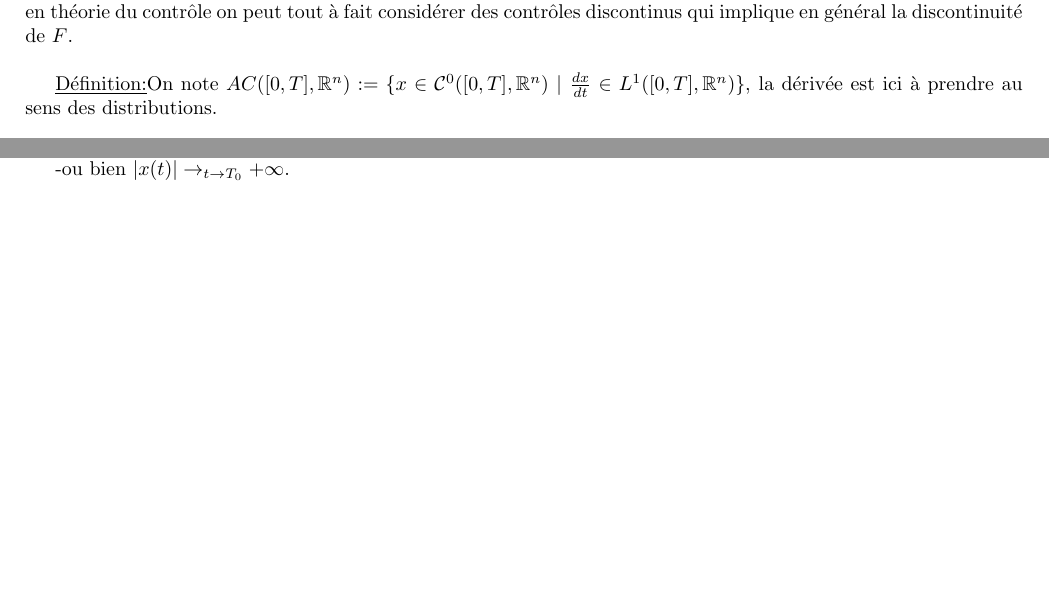
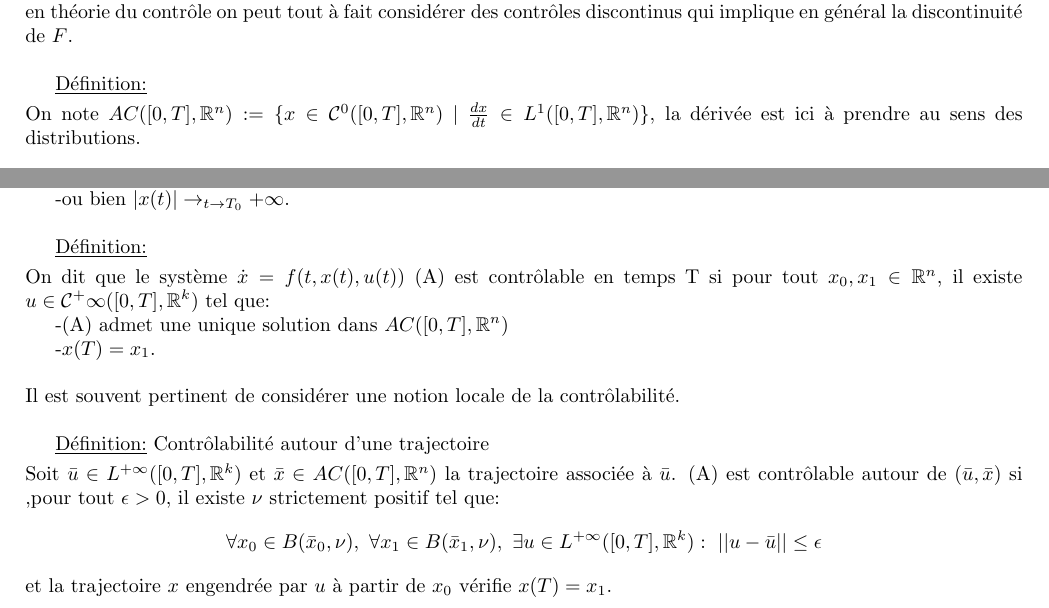
Before and after one commit to PaulLehaut/Cours-Notes, a LaTeX document (MOPS2/MOPS2.tex): two parts of page 4 of 4, joined at a grey line, cut so that both start at the same text, the shorter picture padded with empty space. The pictures show the PDF file MOPS2/MOPS2.pdf that the author committed with the source.

Commit message:
02/10/25

```diff
--- a/MOPS2/MOPS2.tex
+++ b/MOPS2/MOPS2.tex
@@ -91,4 +92,22 @@ alors il existe $0<T_0\le T$ tel qu'il existe une unique solution $x\in \mathcal
 -ou bien $T_0=T$ et $x\in \AC$
 
 -ou bien $|x(t)|\to_{t\to T_0}+\infty$.
+\bigskip
+
+\Def
+\sskip
+On dit que le système $\dot{x} = f(t,x(t),u(t))$ (A) est contrôlable en temps T si pour tout $x_0,x_1\in\R^n$, il existe $u\in\mc C^\pinf([0,T],\R^k)$ tel que:
+
+-(A) admet une unique solution dans $\AC$
+
+-$x(T)=x_1$.
+\bskip
+Il est souvent pertinent de considérer une notion locale de la contrôlabilité.
+\bigskip
+
+\Def \ Contrôlabilité autour d'une trajectoire
+\sskip
+Soit $\bar u\in L^{\pinf}([0,T],\R^k)$ et $\bar x \in \AC$ la trajectoire associée à $\bar u$. (A) est contrôlable autour de $(\bar u, \bar x)$ si ,pour tout $\epsilon>0$, il existe $\nu$ strictement positif tel que:
+$$\forall x_0\in B(\bar x_0, \nu), \ \forall x_1\in B(\bar x_1, \nu), \ \exists u \in L^{\pinf}([0,T], \R^k): \ ||u-\bar u||\le \epsilon$$
+et la trajectoire $x$ engendrée par $u$ à partir de $x_0$ vérifie $x(T)=x_1$.
 \end{document}
```
Also changed, not shown: STAT/STAT.tex (+5 -0 lines), DEEPL/DEEPL.pdf, MOPS2/MOPS2.pdf, SPA/SPA.pdf, STAT/STAT.pdf, MOPS2/MOPS2.tex (1 more changed lines).
